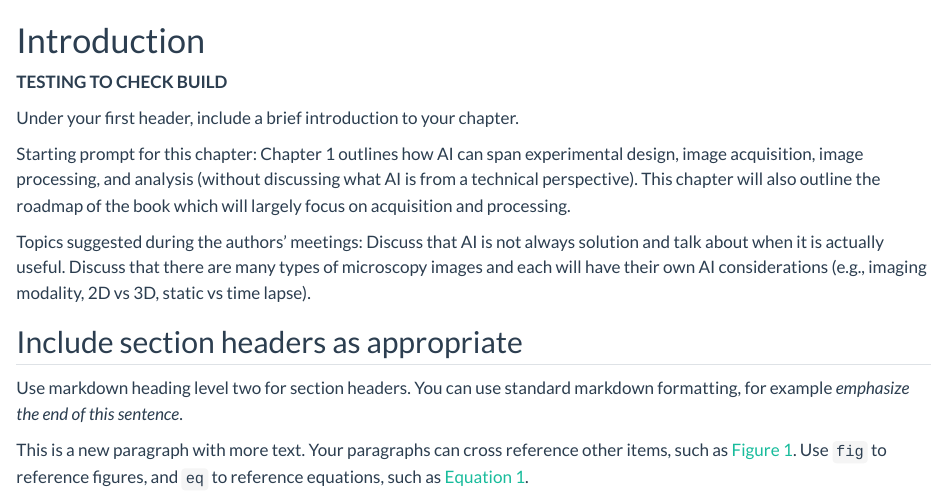
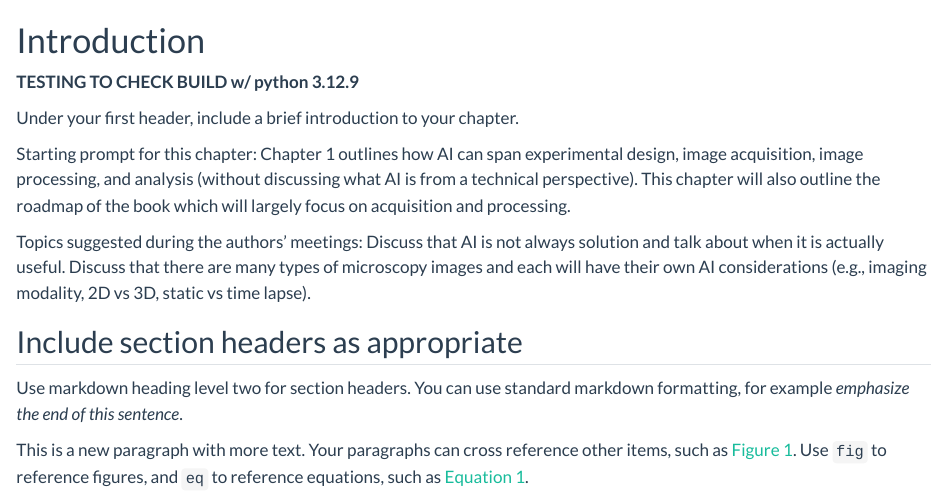
Before and after one commit to ScientistRachel/TextbookSandbox, a Quarto document (docs/1-intro.qmd): the page in a window 1100 px wide, from its top. Rendered offline with R 4.5, knitr and Pandoc in place of Quarto, with nearby package versions.

Commit message:
Trying python 3.12.9

```diff
--- a/.github/workflows/publish.yaml
+++ b/.github/workflows/publish.yaml
@@ -23,7 +23,7 @@ jobs:
       - name: Install Python and Dependencies
         uses: actions/setup-python@v5
         with:
-          python-version: '3.12'
+          python-version: '3.12.9'
       - run: pip install -r requirements.txt
       - run: where.exe python
       - run: quarto install tinytex
--- a/docs/1-intro.qmd
+++ b/docs/1-intro.qmd
@@ -17,7 +17,7 @@ subtitle: AI at Every Stage of the Microscopy Workflow
 <!--Your first header will be the chapter's upper-level table of contents title.-->
 <!--If you'd like to have a subtitle, include it in the Quarto header above -->
 
-**TESTING TO CHECK BUILD**
+**TESTING TO CHECK BUILD w/ python 3.12.9**
 
 Under your first header, include a brief introduction to your chapter.
 
```
